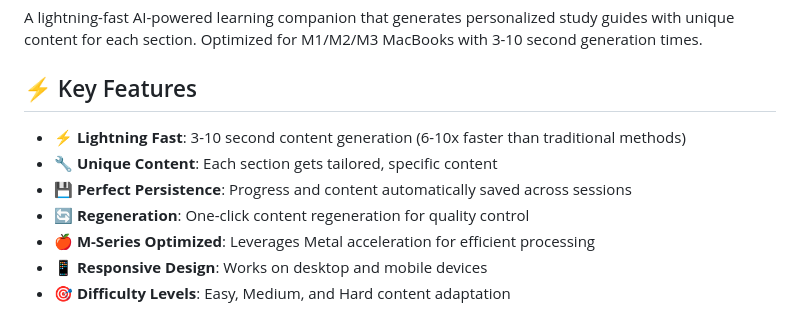
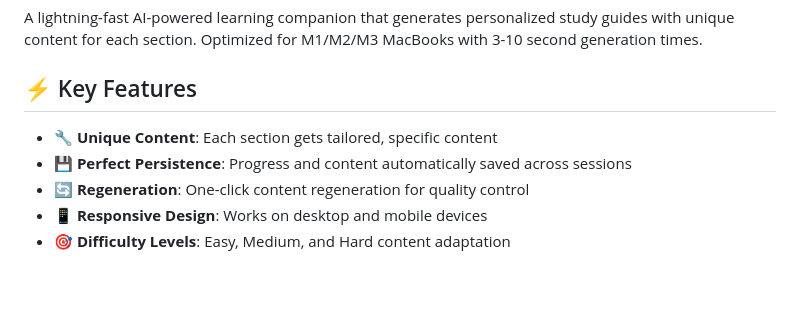
Before and after one commit to ankitkarwasara5/AI_tutor, a Markdown page: README.md, the part around the change. Rendered like a GitHub page; blank space fills up the shorter version.

```diff
--- a/README.md
+++ b/README.md
@@ -4,11 +4,9 @@ A lightning-fast AI-powered learning companion that generates personalized study
 
 ## ⚡ Key Features
 
-- **⚡ Lightning Fast**: 3-10 second content generation (6-10x faster than traditional methods)
 - **🔧 Unique Content**: Each section gets tailored, specific content
 - **💾 Perfect Persistence**: Progress and content automatically saved across sessions
 - **🔄 Regeneration**: One-click content regeneration for quality control
-- **🍎 M-Series Optimized**: Leverages Metal acceleration for efficient processing
 - **📱 Responsive Design**: Works on desktop and mobile devices
 - **🎯 Difficulty Levels**: Easy, Medium, and Hard content adaptation
 
```
